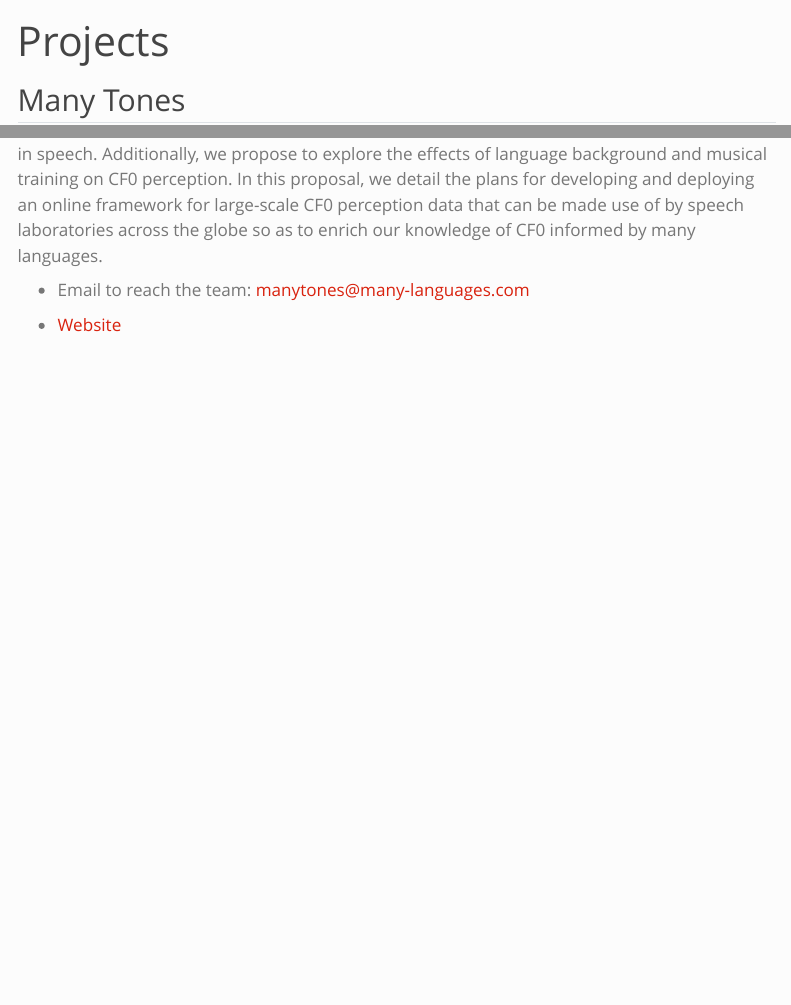
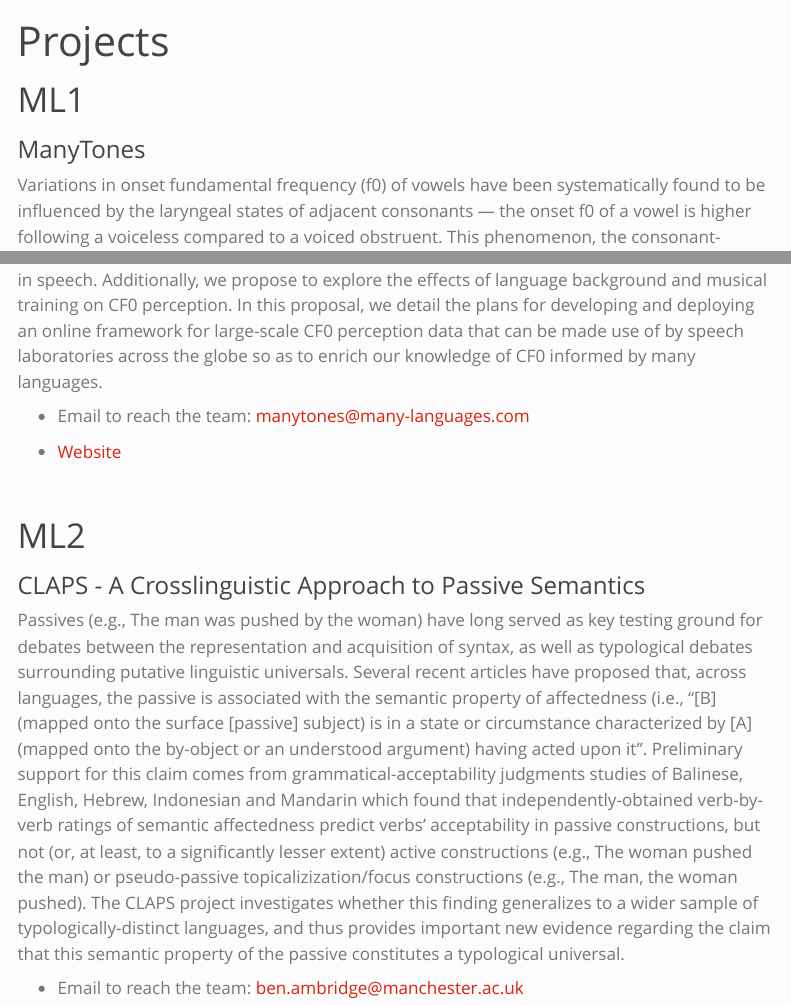
Before and after one commit to many-languages/many-languages.github.io, a Quarto document (projects.qmd): the page in a window 1100 px wide, from its top, and a second part further down, joined at a grey line. Rendered offline with R 4.5, knitr and Pandoc in place of Quarto, with nearby package versions; menus at the side of the page are left out.

Commit message:
added CLAPS

```diff
--- a/projects.qmd
+++ b/projects.qmd
@@ -2,10 +2,21 @@
 title: "Projects"
 ---
 
-## Many Tones
+# ML1
+### ManyTones
 
 Variations in onset fundamental frequency (f0) of vowels have been systematically found to be influenced by the laryngeal states of adjacent consonants — the onset f0 of a vowel is higher following a voiceless compared to a voiced obstruent. This phenomenon, the consonant-related f0 perturbation (CF0), has been considered to be a key source of tonogenesis. Previous findings on phonetic explanations of tonal development include listeners’ ability to detect small CF0 perturbations, use of f0 perturbations as cues for laryngeal contrasts, and the emergence of f0 perturbations as primary cues when other consonantal cues diminish. Despite extensive acoustic and perceptual studies, the understanding of CF0 perception remains limited. This project aims to investigate the perception of minimal perceptible f0 perturbations, both in magnitude and timing, over many languages, and to gain insights on dynamic pitch perception in speech. Additionally, we propose to explore the effects of language background and musical training on CF0 perception. In this proposal, we detail the plans for developing and deploying an online framework for large-scale CF0 perception data that can be made use of by speech laboratories across the globe so as to enrich our knowledge of CF0 informed by many languages.
 
 -   Email to reach the team: [manytones\@many-languages.com](mailto:manytones@many-languages.com)
 
 -   [Website](https://chenchenzi.github.io/manytones/)
+
+&nbsp;
+&nbsp;
+
+# ML2
+### CLAPS - A Crosslinguistic Approach to Passive Semantics
+
+Passives (e.g., The man was pushed by the woman) have long served as key testing ground for debates between the representation and acquisition of syntax, as well as typological debates surrounding putative linguistic universals. Several recent articles have proposed that, across languages, the passive is associated with the semantic property of affectedness (i.e., “[B] (mapped onto the surface [passive] subject) is in a state or circumstance characterized by [A] (mapped onto the by-object or an understood argument) having acted upon it”. Preliminary support for this claim comes from grammatical-acceptability judgments studies of Balinese, English, Hebrew, Indonesian and Mandarin which found that independently-obtained verb-by-verb ratings of semantic affectedness predict verbs’ acceptability in passive constructions, but not (or, at least, to a significantly lesser extent) active constructions (e.g., The woman pushed the man) or pseudo-passive topicalizization/focus constructions (e.g., The man, the woman pushed). The CLAPS project investigates whether this finding generalizes to a wider sample of typologically-distinct languages, and thus provides important new evidence regarding the claim that this semantic property of the passive constitutes a typological universal.
+
+-   Email to reach the team: [ben.ambridge\@manchester.ac.uk](mailto:ben.ambridge@manchester.ac.uk)
```
Also changed, not shown: docs/search.json, 5 other files.
